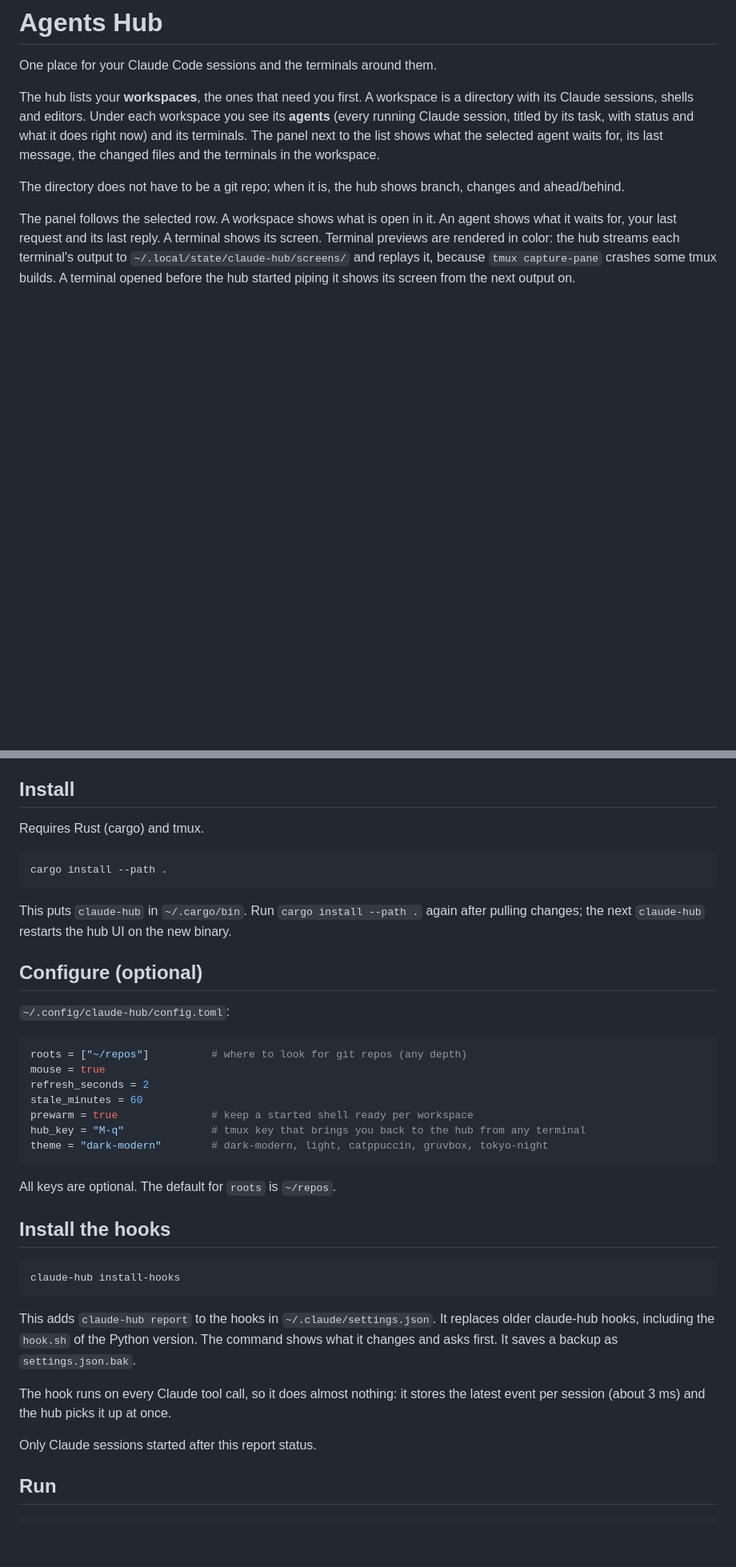
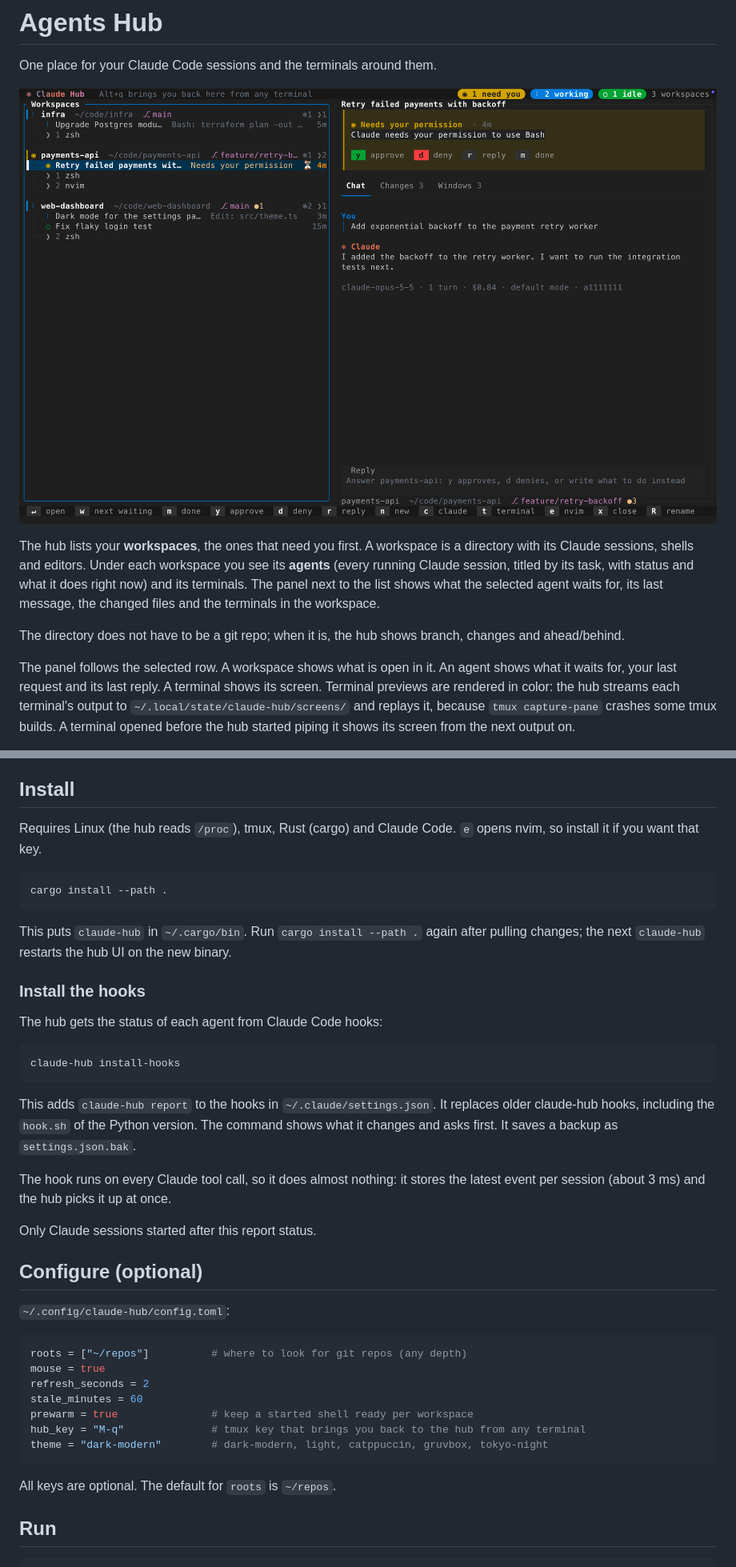
Before and after one commit to johe37/agents-hub, a Markdown page: README.md, 2 parts joined by grey strips. Shown at 80% size. Drawn GitHub-style; pictures changed too: docs/screenshot.png (added); blank space fills up the shorter version.

Commit message:
Polish README with prntscreen

````diff
--- a/README.md
+++ b/README.md
@@ -1,6 +1,8 @@
 # Agents Hub
 
 One place for your Claude Code sessions and the terminals around them.
+
+![The hub with three workspaces, one agent waiting for permission](docs/screenshot.png)
 
 The hub lists your **workspaces**, the ones that need you first. A workspace is a directory
 with its Claude sessions, shells and editors. Under each workspace you see its **agents**
@@ -25,7 +27,8 @@ yourself.
 
 ## Install
 
-Requires Rust (cargo) and tmux.
+Requires Linux (the hub reads `/proc`), tmux, Rust (cargo) and Claude Code. `e` opens
+nvim, so install it if you want that key.
 
 ```sh
 cargo install --path .
@@ -33,6 +36,23 @@ cargo install --path .
 
 This puts `claude-hub` in `~/.cargo/bin`. Run `cargo install --path .` again after
 pulling changes; the next `claude-hub` restarts the hub UI on the new binary.
+
+### Install the hooks
+
+The hub gets the status of each agent from Claude Code hooks:
+
+```sh
+claude-hub install-hooks
+```
+
+This adds `claude-hub report` to the hooks in `~/.claude/settings.json`. It replaces
+older claude-hub hooks, including the `hook.sh` of the Python version. The command shows what it
+changes and asks first. It saves a backup as `settings.json.bak`.
+
+The hook runs on every Claude tool call, so it does almost nothing: it stores the latest
+event per session (about 3 ms) and the hub picks it up at once.
+
+Only Claude sessions started after this report status.
 
 ## Configure (optional)
 
@@ -49,21 +69,6 @@ theme = "dark-modern"        # dark-modern, light, catppuccin, gruvbox, tokyo-ni
 ```
 
 All keys are optional. The default for `roots` is `~/repos`.
-
-## Install the hooks
-
-```sh
-claude-hub install-hooks
-```
-
-This adds `claude-hub report` to the hooks in `~/.claude/settings.json`. It replaces
-older claude-hub hooks, including the `hook.sh` of the Python version. The command shows what it
-changes and asks first. It saves a backup as `settings.json.bak`.
-
-The hook runs on every Claude tool call, so it does almost nothing: it stores the latest
-event per session (about 3 ms) and the hub picks it up at once.
-
-Only Claude sessions started after this report status.
 
 ## Run
 
````
Also changed, not shown: other parts of README.md (+9 -2 lines).
